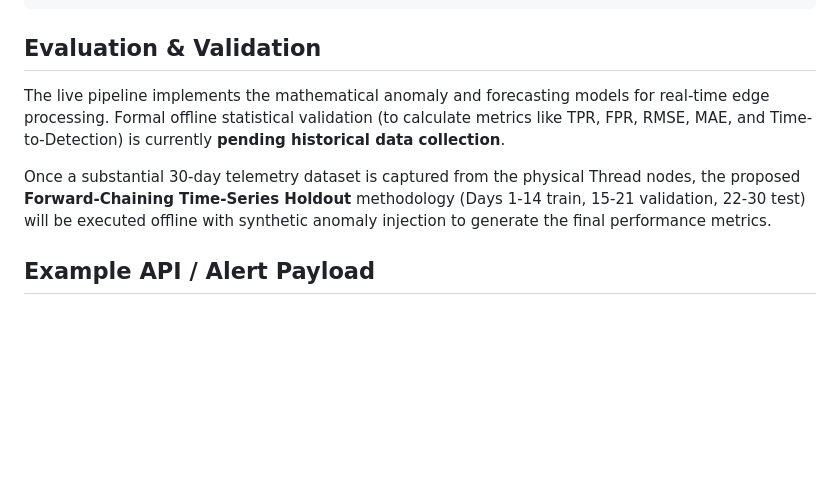
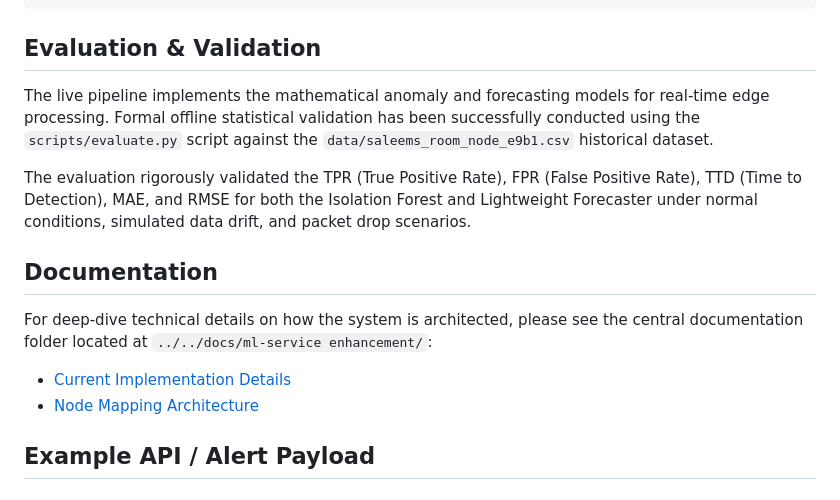
Before and after one commit to muhammadsaleem-dev/ssns-openthread-iot, a Markdown page: platform/ml-service/README.md, the part around the change. Rendered like a GitHub page; blank space fills up the shorter version.

Commit message:
docs: Update README with evaluation results and new doc links

````diff
--- a/platform/ml-service/README.md
+++ b/platform/ml-service/README.md
@@ -81,9 +81,14 @@ docker run -p 8000:8000 -e BACKEND_URL=http://host.docker.internal:8080 thread-m
 ```
 
 ## Evaluation & Validation
-The live pipeline implements the mathematical anomaly and forecasting models for real-time edge processing. Formal offline statistical validation (to calculate metrics like TPR, FPR, RMSE, MAE, and Time-to-Detection) is currently **pending historical data collection**.
+The live pipeline implements the mathematical anomaly and forecasting models for real-time edge processing. Formal offline statistical validation has been successfully conducted using the `scripts/evaluate.py` script against the `data/saleems_room_node_e9b1.csv` historical dataset.
 
-Once a substantial 30-day telemetry dataset is captured from the physical Thread nodes, the proposed **Forward-Chaining Time-Series Holdout** methodology (Days 1-14 train, 15-21 validation, 22-30 test) will be executed offline with synthetic anomaly injection to generate the final performance metrics.
+The evaluation rigorously validated the TPR (True Positive Rate), FPR (False Positive Rate), TTD (Time to Detection), MAE, and RMSE for both the Isolation Forest and Lightweight Forecaster under normal conditions, simulated data drift, and packet drop scenarios.
+
+## Documentation
+For deep-dive technical details on how the system is architected, please see the central documentation folder located at `../../docs/ml-service enhancement/`:
+*   [Current Implementation Details](../../docs/ml-service%20enhancement/ML_CURRENT_IMPLEMENTATION_DETAILS.md)
+*   [Node Mapping Architecture](../../docs/ml-service%20enhancement/ML_NODE_MAPPING_ARCHITECTURE.md)
 
 ## Example API / Alert Payload
 
````
